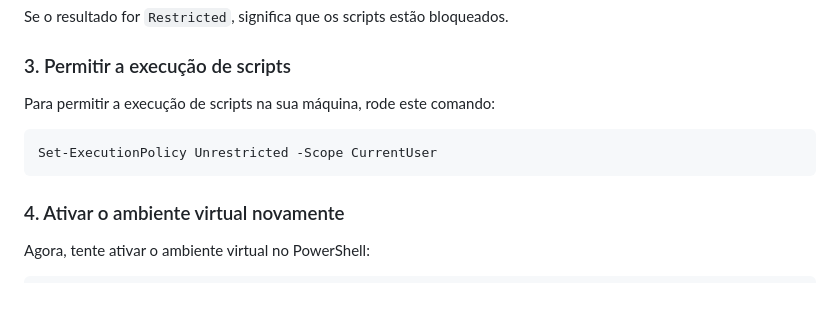
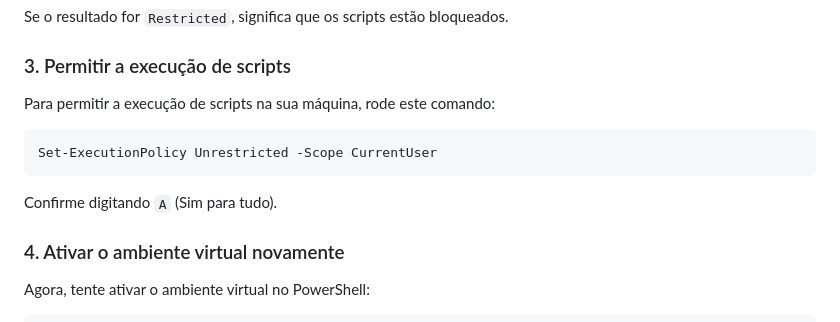
Before and after one commit to BiraBalaZ/ola_django, a Markdown page: readme.md, the part around the change. Drawn GitHub-style; blank space fills up the shorter version.

```diff
--- a/readme.md
+++ b/readme.md
@@ -68,6 +68,7 @@ O arquivo C:\Users\erick\Documentos\Django\ola_django\venv\Scripts\Activate.ps1
 <p>Para permitir a execução de scripts na sua máquina, rode este comando:</p>
 <pre>Set-ExecutionPolicy Unrestricted -Scope CurrentUser</pre>
 
+<p>Confirme digitando <code>A</code> (Sim para tudo).</p>
 <h3>4. Ativar o ambiente virtual novamente</h3>
 <p>Agora, tente ativar o ambiente virtual no PowerShell:</p>
 <pre>.\venv\Scripts\activate</pre>
```
